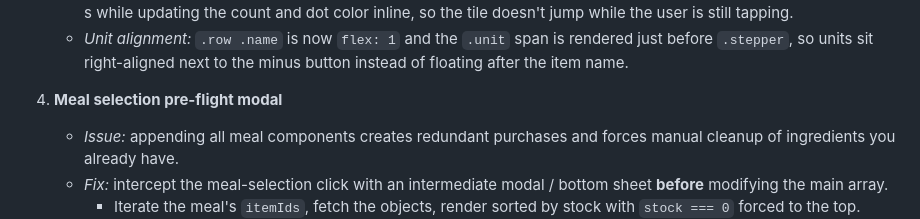
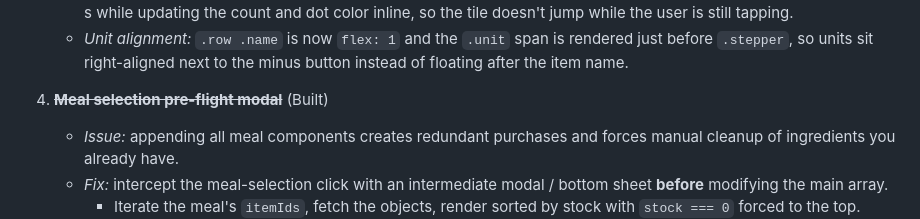
Before and after one commit to purplenerple11-byte/grocery-app, a Markdown page: HANDOFF.md, the part around the change. Rendered like a GitHub page.

Commit message:
HANDOFF.md: mark item 4 as built

```diff
--- a/HANDOFF.md
+++ b/HANDOFF.md
@@ -187,7 +187,7 @@ the implementer where an item collides with existing code.
      rendered just before `.stepper`, so units sit right-aligned next to the
      minus button instead of floating after the item name.
 
-4. **Meal selection pre-flight modal**
+4. ~~**Meal selection pre-flight modal**~~ (Built)
    - *Issue:* appending all meal components creates redundant purchases and forces
      manual cleanup of ingredients you already have.
    - *Fix:* intercept the meal-selection click with an intermediate modal / bottom
```
